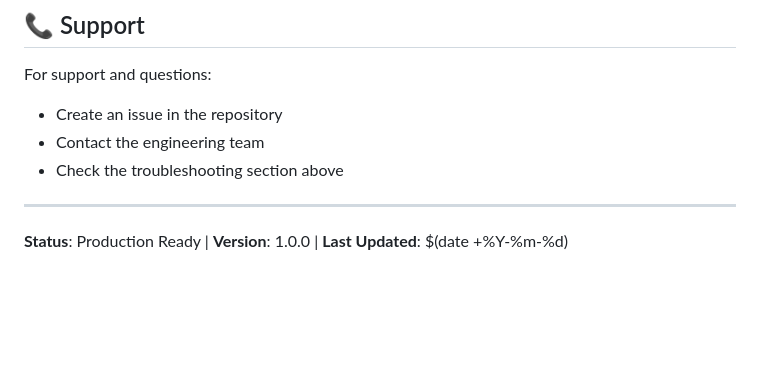
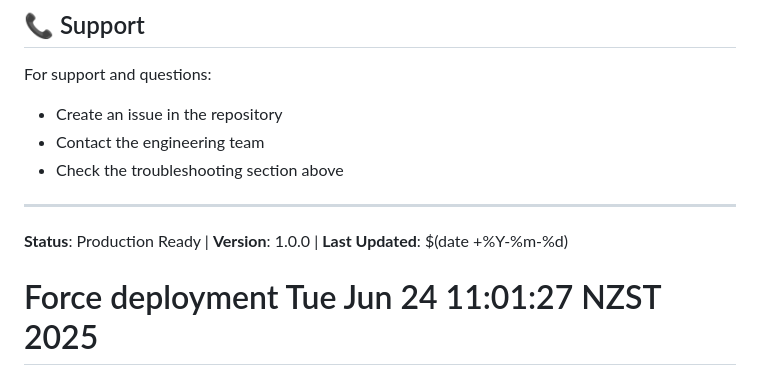
Before and after one commit to Laika-Dynamics-Ltd/jd-engineering-monitoring-api, a Markdown page: README.md, the part around the change. Rendered like a GitHub page; blank space fills up the shorter version.

```diff
--- a/README.md
+++ b/README.md
@@ -288,3 +288,4 @@ For support and questions:
 ---
 
 **Status**: Production Ready | **Version**: 1.0.0 | **Last Updated**: $(date +%Y-%m-%d)
+# Force deployment Tue Jun 24 11:01:27 NZST 2025
```
